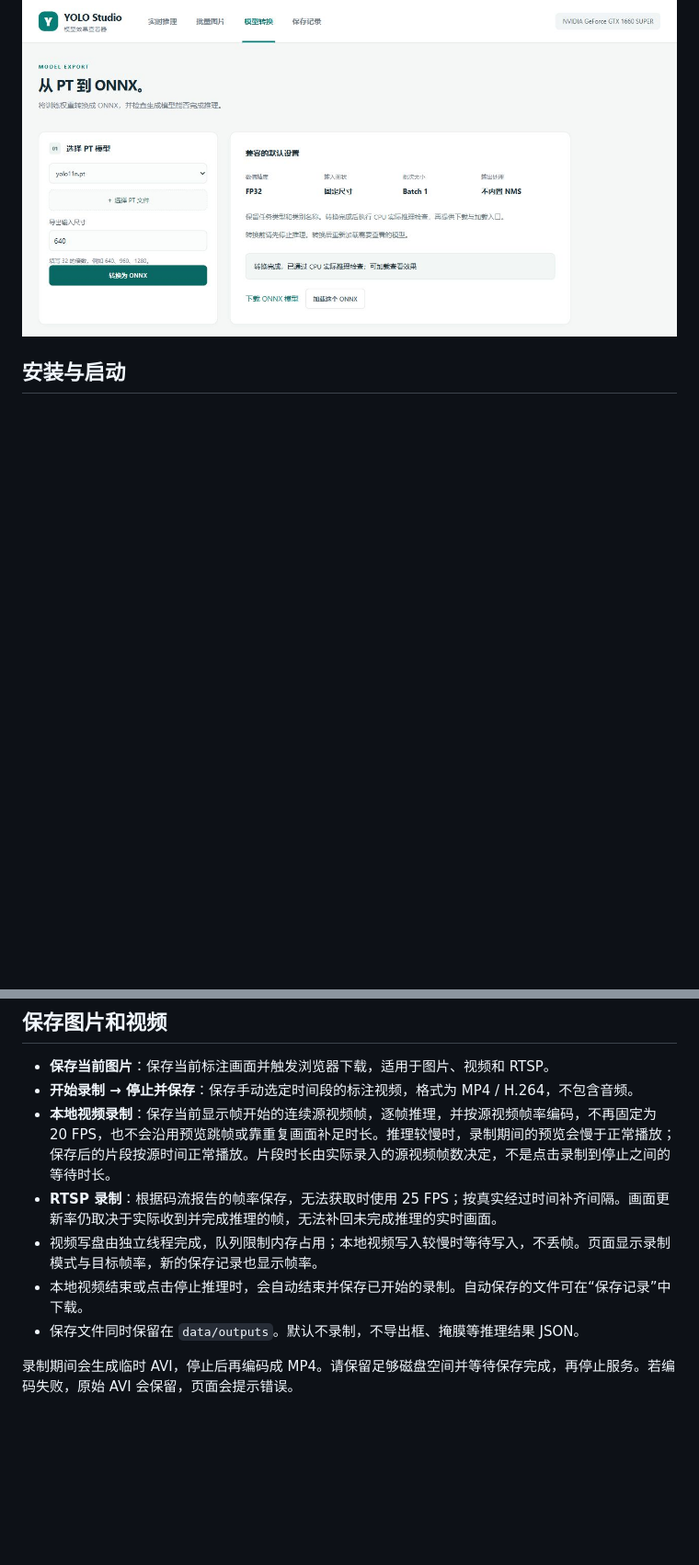
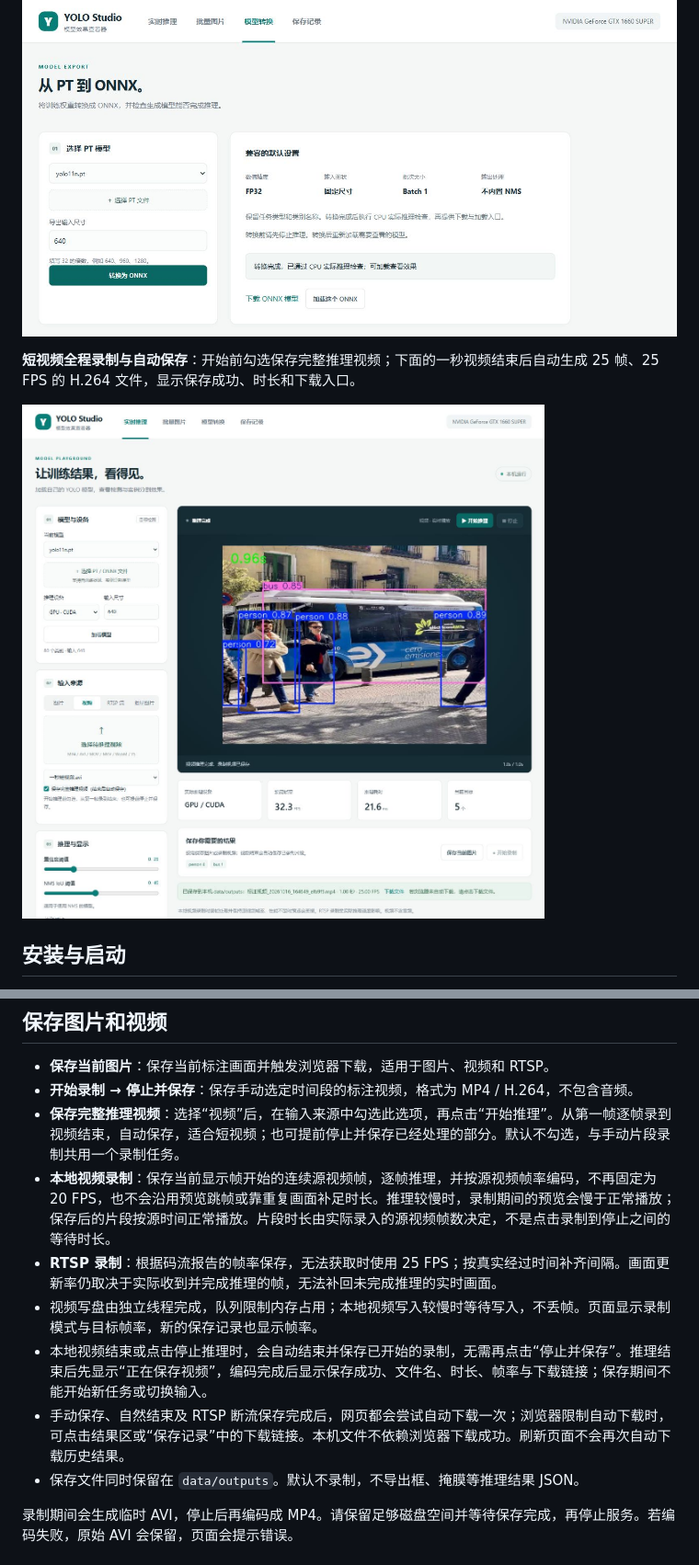
Before and after one commit to Marso0123/yolo-inference-web, a Markdown page: README.md, 2 parts joined by grey strips. Shown at 92% size. Drawn GitHub-style; pictures changed too: docs/screenshots/recording-autosave.jpg (added); blank space fills up the shorter version.

Commit message:
fix: auto-save finished recordings and support full-video capture

```diff
--- a/README.md
+++ b/README.md
@@ -47,6 +47,10 @@
 **PT 转 ONNX：** YOLO11n 权重转换完成，并通过 CPU 实际推理检查，提供下载和加载入口。
 
 ![PT 转 ONNX 转换完成页面](docs/screenshots/onnx-export.jpg)
+
+**短视频全程录制与自动保存**：开始前勾选保存完整推理视频；下面的一秒视频结束后自动生成 25 帧、25 FPS 的 H.264 文件，显示保存成功、时长和下载入口。
+
+![短视频全程录制与自动保存实际页面](docs/screenshots/recording-autosave.jpg)
 
 ## 安装与启动
 
@@ -108,10 +112,12 @@ PT GPU 会检查模型参数所在设备。ONNX GPU 会禁用运行时的静默
 
 - **保存当前图片**：保存当前标注画面并触发浏览器下载，适用于图片、视频和 RTSP。
 - **开始录制 → 停止并保存**：保存手动选定时间段的标注视频，格式为 MP4 / H.264，不包含音频。
+- **保存完整推理视频**：选择“视频”后，在输入来源中勾选此选项，再点击“开始推理”。从第一帧逐帧录到视频结束，自动保存，适合短视频；也可提前停止并保存已经处理的部分。默认不勾选，与手动片段录制共用一个录制任务。
 - **本地视频录制**：保存当前显示帧开始的连续源视频帧，逐帧推理，并按源视频帧率编码，不再固定为 20 FPS，也不会沿用预览跳帧或靠重复画面补足时长。推理较慢时，录制期间的预览会慢于正常播放；保存后的片段按源时间正常播放。片段时长由实际录入的源视频帧数决定，不是点击录制到停止之间的等待时长。
 - **RTSP 录制**：根据码流报告的帧率保存，无法获取时使用 25 FPS；按真实经过时间补齐间隔。画面更新率仍取决于实际收到并完成推理的帧，无法补回未完成推理的实时画面。
 - 视频写盘由独立线程完成，队列限制内存占用；本地视频写入较慢时等待写入，不丢帧。页面显示录制模式与目标帧率，新的保存记录也显示帧率。
-- 本地视频结束或点击停止推理时，会自动结束并保存已开始的录制。自动保存的文件可在“保存记录”中下载。
+- 本地视频结束或点击停止推理时，会自动结束并保存已开始的录制，无需再点击“停止并保存”。推理结束后先显示“正在保存视频”，编码完成后显示保存成功、文件名、时长、帧率与下载链接；保存期间不能开始新任务或切换输入。
+- 手动保存、自然结束及 RTSP 断流保存完成后，网页都会尝试自动下载一次；浏览器限制自动下载时，可点击结果区或“保存记录”中的下载链接。本机文件不依赖浏览器下载成功。刷新页面不会再次自动下载历史结果。
 - 保存文件同时保留在 `data/outputs`。默认不录制，不导出框、掩膜等推理结果 JSON。
 
 录制期间会生成临时 AVI，停止后再编码成 MP4。请保留足够磁盘空间并等待保存完成，再停止服务。若编码失败，原始 AVI 会保留，页面会提示错误。
```
Also changed, not shown: other parts of README.md (+4 -2 lines), docs/VALIDATION.md (+9 -0 lines), 6 other files.
